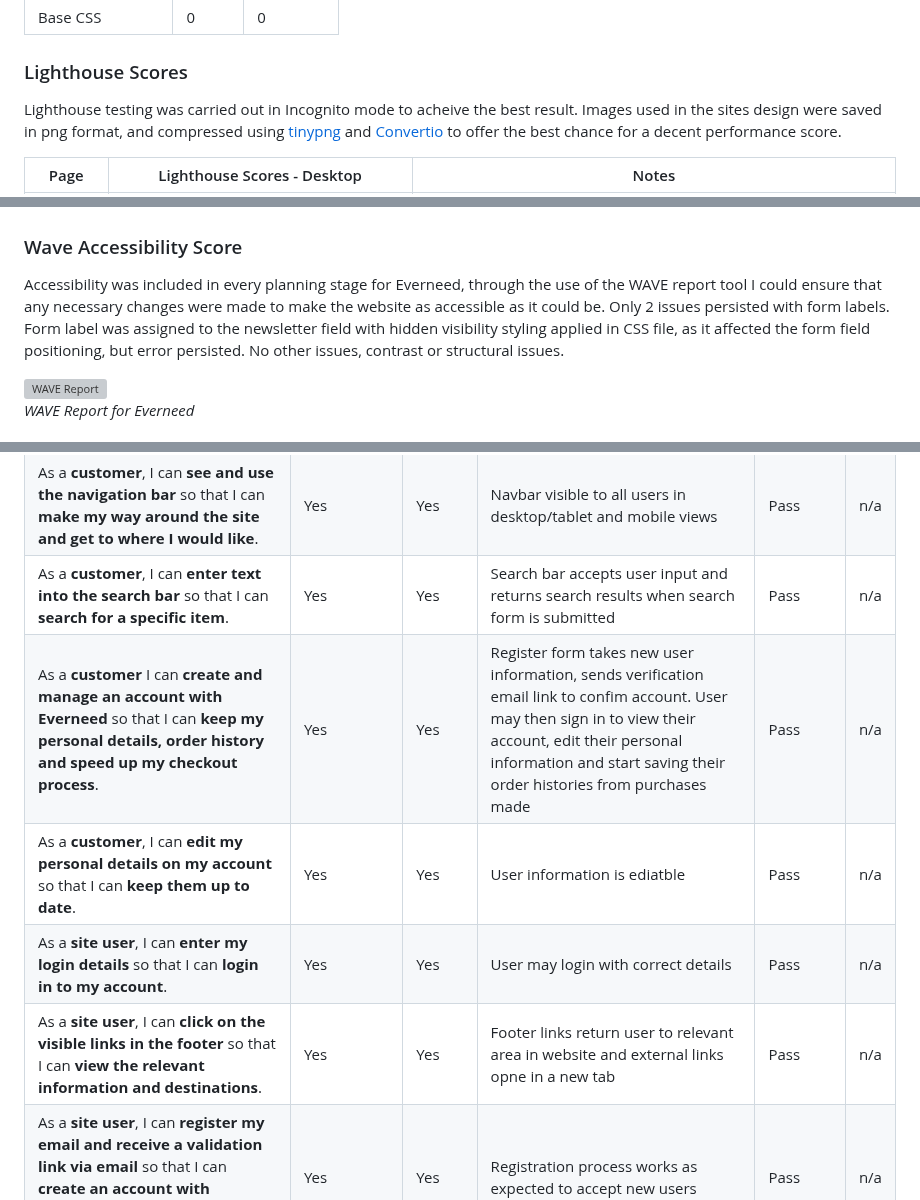
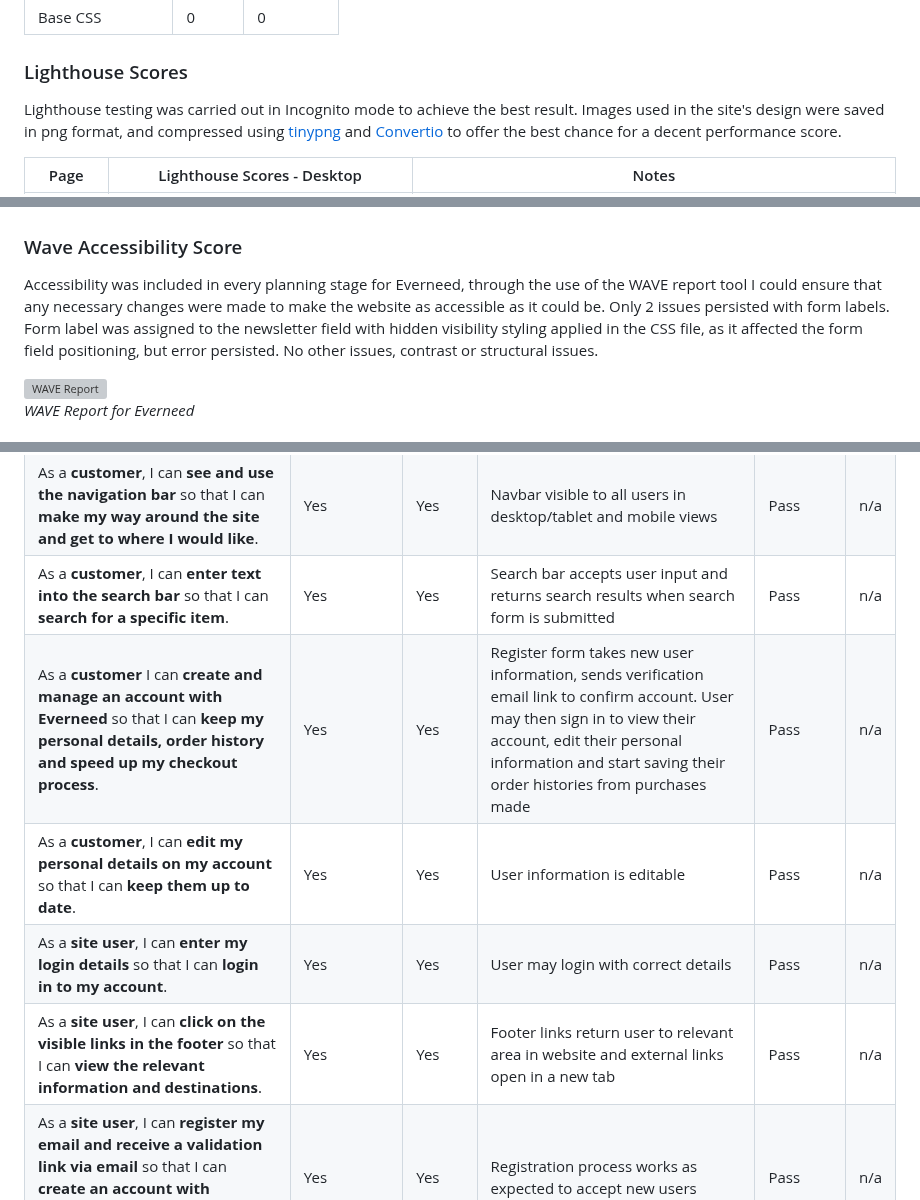
Before and after one commit to amylour/everneed, a Markdown page: TESTING.md, 3 parts joined by grey strips. Rendered like a GitHub page; grey boxes are pictures that could not be loaded.

Commit message:
TESTING spell check

```diff
--- a/TESTING.md
+++ b/TESTING.md
@@ -126,7 +126,7 @@ To keep my document concise I have not included every screenshot of the CSS vali
 
 ### Lighthouse Scores
 
-Lighthouse testing was carried out in Incognito mode to acheive the best result. Images used in the sites design were saved in png format, and compressed using [tinypng](https://tinypng.com/) and [Convertio](https://www.convertio.co) to offer the best chance for a decent performance score.
+Lighthouse testing was carried out in Incognito mode to achieve the best result. Images used in the site's design were saved in png format, and compressed using [tinypng](https://tinypng.com/) and [Convertio](https://www.convertio.co) to offer the best chance for a decent performance score.
 
 | Page | Lighthouse Scores - Desktop | Notes |
 | ---- | ----------------- | -------- |
@@ -146,7 +146,7 @@ Lighthouse testing was carried out in Incognito mode to acheive the best result.
 
 ### Wave Accessibility Score
 
-Accessibility was included in every planning stage for Everneed, through the use of the WAVE report tool I could ensure that any necessary changes were made to make the website as accessible as it could be. Only 2 issues persisted with form labels. Form label was assigned to the newsletter field with hidden visibility styling applied in CSS file, as it affected the form field positioning, but error persisted. No other issues, contrast or structural issues.
+Accessibility was included in every planning stage for Everneed, through the use of the WAVE report tool I could ensure that any necessary changes were made to make the website as accessible as it could be. Only 2 issues persisted with form labels. Form label was assigned to the newsletter field with hidden visibility styling applied in the CSS file, as it affected the form field positioning, but error persisted. No other issues, contrast or structural issues.
 
 ![WAVE Report](docs/testing_images/wave_report.png)
 *WAVE Report for Everneed*
@@ -226,10 +226,10 @@ User Stories are documented in the Everneed [GitHub Projects Board](https://gith
 | As a **customer**, I can **view the site's home page** so that I can **understand the site's intentions and purpose**. | Yes | Yes | Home page is visible | Pass | n/a |
 | As a **customer**, I can **see and use the navigation bar** so that I can **make my way around the site and get to where I would like**. | Yes | Yes | Navbar visible to all users in desktop/tablet and mobile views | Pass | n/a |
 | As a **customer**, I can **enter text into the search bar** so that I can **search for a specific item**. | Yes | Yes | Search bar accepts user input and returns search results when search form is submitted | Pass | n/a |
-| As a **customer** I can **create and manage an account with Everneed** so that I can **keep my personal details, order history and speed up my checkout process**. | Yes | Yes | Register form takes new user information, sends verification email link to confim account. User may then sign in to view their account, edit their personal information and start saving their order histories from purchases made | Pass | n/a |
-| As a **customer**, I can **edit my personal details on my account** so that I can **keep them up to date**. | Yes | Yes | User information is ediatble | Pass | n/a |
+| As a **customer** I can **create and manage an account with Everneed** so that I can **keep my personal details, order history and speed up my checkout process**. | Yes | Yes | Register form takes new user information, sends verification email link to confirm account. User may then sign in to view their account, edit their personal information and start saving their order histories from purchases made | Pass | n/a |
+| As a **customer**, I can **edit my personal details on my account** so that I can **keep them up to date**. | Yes | Yes | User information is editable | Pass | n/a |
 | As a **site user**, I can **enter my login details** so that I can **login in to my account**. | Yes | Yes | User may login with correct details | Pass | n/a |
-|  As a **site user**, I can **click on the visible links in the footer** so that I can **view the relevant information and destinations**. | Yes | Yes | Footer links return user to relevant area in website and external links opne in a new tab | Pass | n/a |
+|  As a **site user**, I can **click on the visible links in the footer** so that I can **view the relevant information and destinations**. | Yes | Yes | Footer links return user to relevant area in website and external links open in a new tab | Pass | n/a |
 | As a **site user**, I can **register my email and receive a validation link via email** so that I can **create an account with everneed to track my spending and purchases**. | Yes | Yes | Registration process works as expected to accept new users | Pass | n/a |
 | As a **customer**, I can **use the Contact Us form** so I can **send a message to the business/site admin**. | Yes | Yes | Contact form opens in a modal, accepts user input, submits form and returns thank you page for user, and email to Everneed Admin's inbox. | Pass | n/a |
 | As a **site user** I can **interact with sorting and view features on the 'All Products' page** so that I can **improve my shopping experience on the site**. | Yes | Yes | Price, category, A-Z, rating works as expected to display products in a certain order. | Pass | n/a |
```
Also changed, not shown: other parts of TESTING.md (+7 -7 lines).
